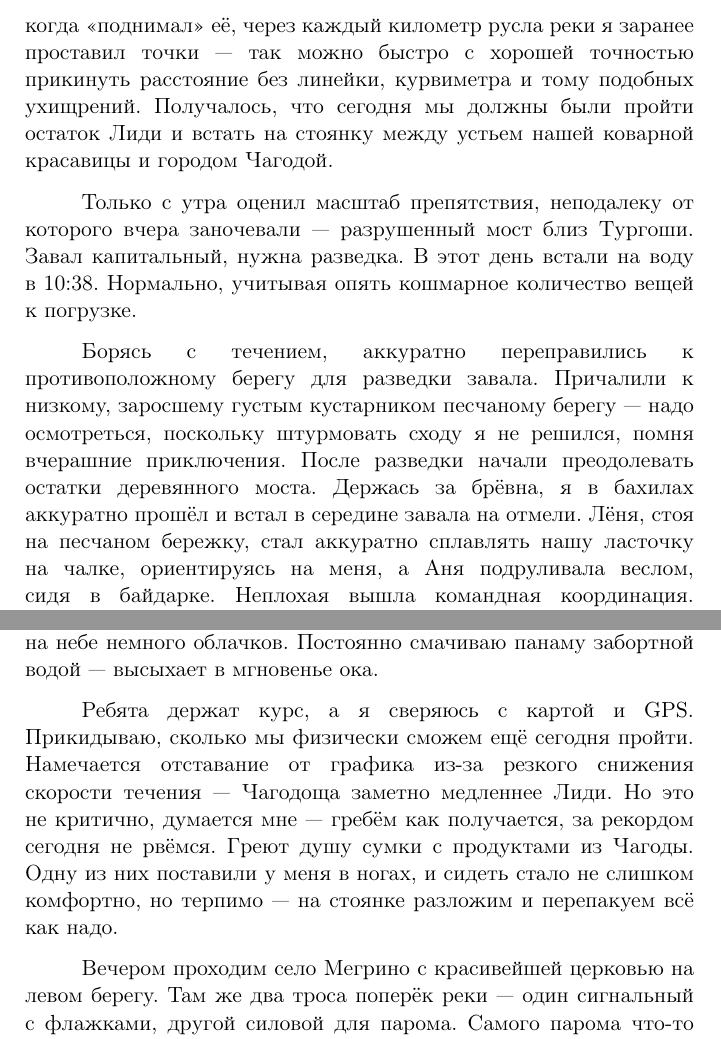
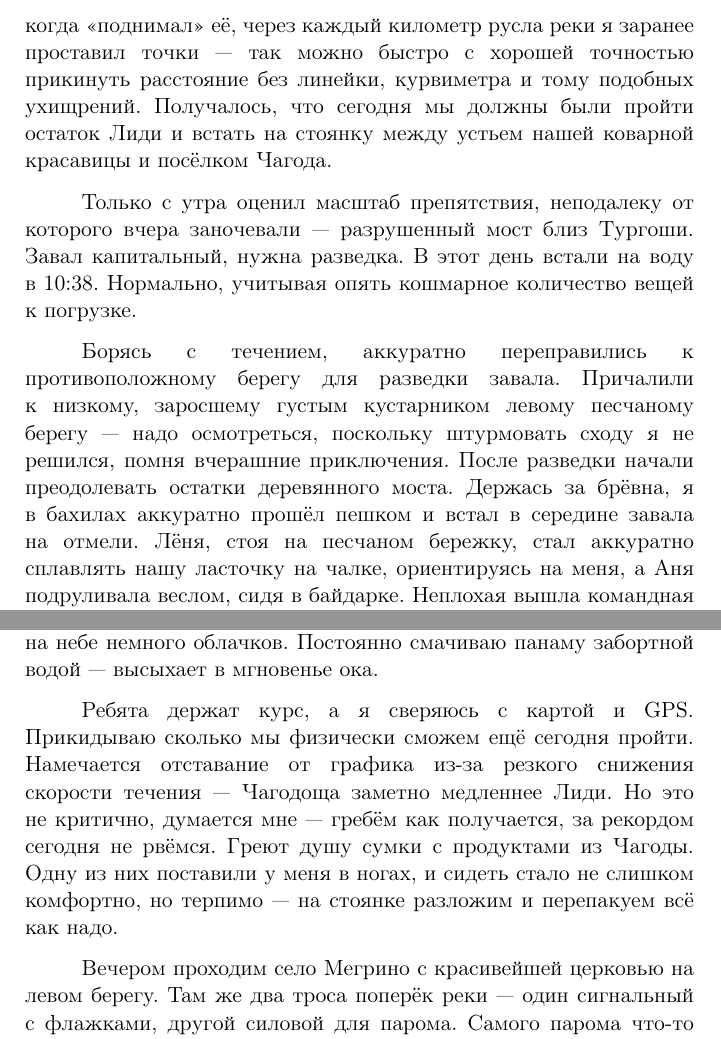
Before and after one commit to AlexanderSobolev1990/StoryLidChagodaChagodoscha2015, a LaTeX thesis (main.tex, which reads chapter7.tex, chapter9.tex): two parts of pages 56 and 72 of 110, joined at a grey line, cut so that both start at the same text. Compiled offline with pdfLaTeX.

Commit message:
release_1.0.2

```diff
--- a/chapter7.tex
+++ b/chapter7.tex
@@ -5,11 +5,11 @@
 
 Вылез из палатки, вытащил продукты, начал готовить завтрак. Сделал замечательное блюдо\mdash сухое молоко, сгущёнка, орехи, изюм\ldots~а,~ну и конечно овсянка, чуть не забыл. Каша вышла\mdash супер. Ложка стоит! Бригада моя начинает бесноваться по поводу ранней побудки. Ну ничего, скоро днёвка\mdash отоспимся вволю, ребята!
 
-Погода резко улучшилась. От туч и утреннего свинцового неба не осталось и следа\mdash припекает яркое солнышко. Разложили~бахилы химзащиты просушиться на горячий песочек, а то холодными и мокрыми их нацеплять совсем нехорошо. Настроение снова боевое\mdash погода радует, заплатки на байдарке я проверил\mdash заклеились отлично, не подтекают. Вперёд\mdash Лидь ждёт! Достал свои карты и прикидки по километражу. На карте, когда «поднимал» её, через каждый километр русла реки я заранее проставил точки\mdash так можно быстро с хорошей точностью прикинуть расстояние без линейки, курвиметра и тому подобных ухищрений. Получалось, что сегодня мы должны были пройти остаток Лиди и встать на стоянку между устьем нашей коварной красавицы и городом Чагодой.
+Погода резко улучшилась. От туч и утреннего свинцового неба не осталось и следа\mdash припекает яркое солнышко. Разложили~бахилы химзащиты просушиться на горячий песочек, а то холодными и мокрыми их нацеплять совсем нехорошо. Настроение снова боевое\mdash погода радует, заплатки на байдарке я проверил\mdash заклеились отлично, не подтекают. Вперёд\mdash Лидь ждёт! Достал свои карты и прикидки по километражу. На карте, когда «поднимал» её, через каждый километр русла реки я заранее проставил точки\mdash так можно быстро с хорошей точностью прикинуть расстояние без линейки, курвиметра и тому подобных ухищрений. Получалось, что сегодня мы должны были пройти остаток Лиди и встать на стоянку между устьем нашей коварной красавицы и посёлком Чагода.
 
 Только с утра оценил масштаб препятствия, неподалеку от которого вчера заночевали\mdash  разрушенный мост близ Тургоши. Завал капитальный, нужна разведка. В этот день встали на воду в 10:38. Нормально, учитывая опять кошмарное количество вещей к погрузке.
 
-Борясь с течением, аккуратно переправились к противоположному берегу для разведки завала. Причалили к низкому, заросшему густым кустарником песчаному берегу\mdash надо осмотреться, поскольку штурмовать сходу я не решился, помня вчерашние приключения. После разведки начали преодолевать остатки деревянного моста. Держась за брёвна, я в бахилах аккуратно прошёл и встал в середине завала на отмели. Лёня,~стоя на песчаном бережку, стал аккуратно сплавлять нашу ласточку на чалке, ориентируясь на меня, а Аня подруливала веслом, сидя в байдарке. Неплохая вышла командная координация. Пройдя~брёвна, мы снова залезли в байдарку и пошли дальше. Надо пройти остаток Лиди и впасть в Чагоду. Лопатить нам будь здоров\mdash по плану я наметил километров 35. Начали~очень бодро\mdash горланим на всю мощь молодецких глоток песни, громко переговариваемся, о чём\sdash то шутим, смеёмся.
+Борясь с течением, аккуратно переправились к противоположному берегу для разведки завала. Причалили к низкому, заросшему густым кустарником левому песчаному берегу\mdash надо осмотреться, поскольку штурмовать сходу я не решился, помня вчерашние приключения. После разведки начали преодолевать остатки деревянного моста. Держась за брёвна, я в бахилах аккуратно прошёл пешком и встал в середине завала на отмели. Лёня,~стоя на песчаном бережку, стал аккуратно сплавлять нашу ласточку на чалке, ориентируясь на меня, а Аня подруливала веслом, сидя в байдарке. Неплохая вышла командная координация. Пройдя~брёвна, мы снова залезли в байдарку и пошли дальше. Надо пройти остаток Лиди и впасть в Чагоду. Лопатить нам будь здоров\mdash по плану я наметил километров 35. Начали~очень бодро\mdash горланим на всю мощь молодецких глоток песни, громко переговариваемся, о чём\sdash то шутим, смеёмся.
 
 Напрасно я надеялся, что после того кошмара на перекатах, что был до этого, подобное больше не повторится. Снова влетаем на шкуродер, чтоб его! Мысленно опять перебираю все отчеты, что видел по Лиди\mdash ну ни одного упоминания перекатов и шивер ниже Заборья\ldots~воды в этом году очень мало. Как бы там ни было\mdash сначала получаем фильтрующие пробоины и идём дальше, терпимо. Воды под ногами не много. Одну\sdash две дырочки заработали где\sdash то, думается мне.
 
--- a/chapter9.tex
+++ b/chapter9.tex
@@ -27,7 +27,7 @@
 
 Вернувшись к магазину, забираю две сумки с продуктами и мы с Аней начинаем обратный путь, срезав вдоль забора стекольного завода, через проходную которого видны огромные тюки с чем\sdash то непонятным\mdash то ли готовая продукция, то ли сырьё. Переходим дорогу у автомобильного моста, снова пробираемся через дачный посёлок и находим Лёню, спящего на берегу под палящим солнышком. Укладываем продукты компактнее в байдарку, перекусываем той самой пиццей, купленной в пекарне, и кефиром. Небольшой отдых и спустя минут 20 мы готовы. Отчаливаем. Без проблем проходим автомобильный мост в среднем пролёте и гребём дальше. Погода\mdash блеск! Ветерок и жаркое солнце, на небе немного облачков. Постоянно смачиваю панаму забортной водой\mdash высыхает в мгновенье ока.
 
-Ребята держат курс, а я сверяюсь с картой и GPS. Прикидываю, сколько мы физически сможем ещё сегодня пройти. Намечается отставание от графика из\sdash за резкого снижения скорости течения\mdash Чагодоща заметно медленнее Лиди. Но это не критично, думается мне\mdash гребём как получается, за рекордом сегодня не рвёмся. Греют душу сумки с продуктами из Чагоды. Одну из них поставили у меня в ногах, и сидеть стало не слишком комфортно, но терпимо\mdash на стоянке разложим и перепакуем всё как надо.
+Ребята держат курс, а я сверяюсь с картой и GPS. Прикидываю сколько мы физически сможем ещё сегодня пройти. Намечается отставание от графика из\sdash за резкого снижения скорости течения\mdash Чагодоща заметно медленнее Лиди. Но это не критично, думается мне\mdash гребём как получается, за рекордом сегодня не рвёмся. Греют душу сумки с продуктами из Чагоды. Одну из них поставили у меня в ногах, и сидеть стало не слишком комфортно, но терпимо\mdash на стоянке разложим и перепакуем всё как надо.
 
 Вечером проходим село Мегрино с красивейшей церковью на левом берегу. Там же два троса поперёк реки\mdash один сигнальный с флажками, другой силовой для парома. Самого парома что\sdash то не видно, возможно лежит в высокой прибрежной траве. Догоняем надувную байдарку с двумя колоритными дедами\mdash они идут с Песи и встают на ночёвку около Мегрино. Рассказываю про наше «блестящее» прохождение перекатов на Лиди и 15 пробоин, а они говорят, что тоже пробились на Песи 2 раза. Ещё немного поболтав, мы втроём берёмся за вёсла и отрываемся от них. Позже, в 2019 году, вновь оказавшись на Чагодоще, я встретил этих «дедов» опять. Простите меня, достопочтенные научные, судя по всему, сотрудники из Москвы, за моё тогдашнее определение вас в «деды». Вы ещё очень даже ого\sdash го!
 
```
Also changed, not shown: output/Повесть_о_сплаве_на_байдарке_Лидь_2015_Соболев_А_А.pdf, chapter7.tex (2 more changed lines).
